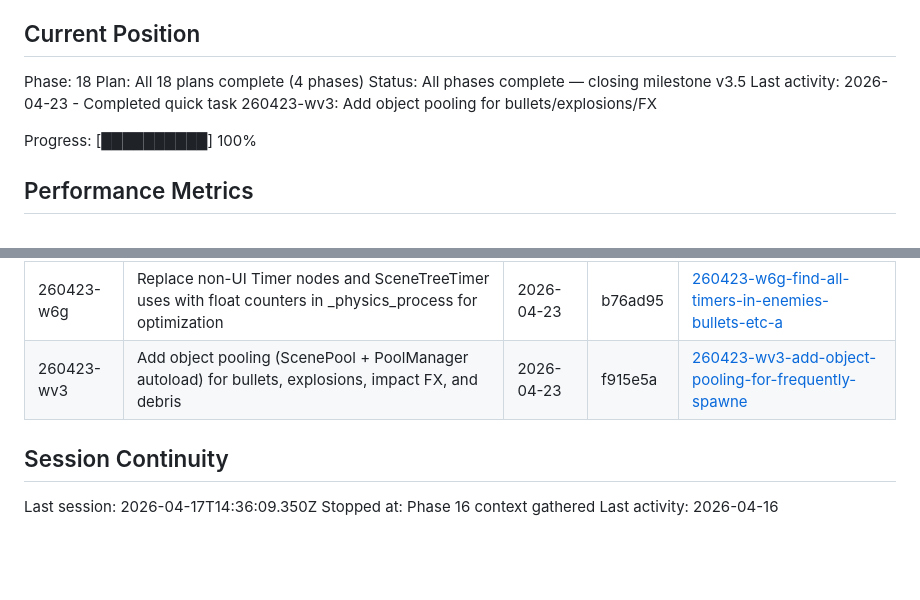
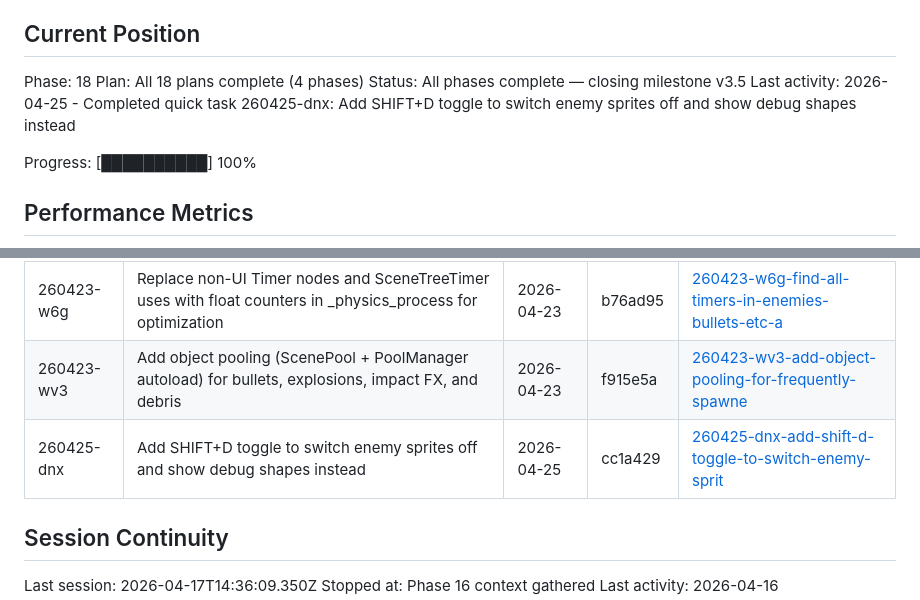
Before and after one commit to mkormout/graviton, a Markdown page: .planning/STATE.md, 2 parts joined by grey strips. Rendered like a GitHub page; blank space fills up the shorter version.

Commit message:
docs(quick-260425-dnx): Add SHIFT+D toggle to switch enemy sprites off and show debug shapes instead
Co-Authored-By: Claude Opus 4.7 (1M context) <noreply@anthropic.com>

```diff
--- a/.planning/STATE.md
+++ b/.planning/STATE.md
@@ -28,7 +28,7 @@ See: .planning/PROJECT.md (updated 2026-04-19)
 Phase: 18
 Plan: All 18 plans complete (4 phases)
 Status: All phases complete — closing milestone v3.5
-Last activity: 2026-04-23 - Completed quick task 260423-wv3: Add object pooling for bullets/explosions/FX
+Last activity: 2026-04-25 - Completed quick task 260425-dnx: Add SHIFT+D toggle to switch enemy sprites off and show debug shapes instead
 
 Progress: [██████████] 100%
 
@@ -86,6 +86,7 @@ None.
 | 260419-l29 | Fix Linux export preset platform field: restore platform="Linux/X11" for Godot 4.2.1 | 2026-04-19 | 7f469a1 | [260419-l29-fix-linux-export-preset-platform-field](./quick/260419-l29-fix-linux-export-preset-platform-field/) |
 | 260423-w6g | Replace non-UI Timer nodes and SceneTreeTimer uses with float counters in _physics_process for optimization | 2026-04-23 | b76ad95 | [260423-w6g-find-all-timers-in-enemies-bullets-etc-a](./quick/260423-w6g-find-all-timers-in-enemies-bullets-etc-a/) |
 | 260423-wv3 | Add object pooling (ScenePool + PoolManager autoload) for bullets, explosions, impact FX, and debris | 2026-04-23 | f915e5a | [260423-wv3-add-object-pooling-for-frequently-spawne](./quick/260423-wv3-add-object-pooling-for-frequently-spawne/) |
+| 260425-dnx | Add SHIFT+D toggle to switch enemy sprites off and show debug shapes instead | 2026-04-25 | cc1a429 | [260425-dnx-add-shift-d-toggle-to-switch-enemy-sprit](./quick/260425-dnx-add-shift-d-toggle-to-switch-enemy-sprit/) |
 
 ## Session Continuity
 
```
Also changed, not shown: 2 other files.
